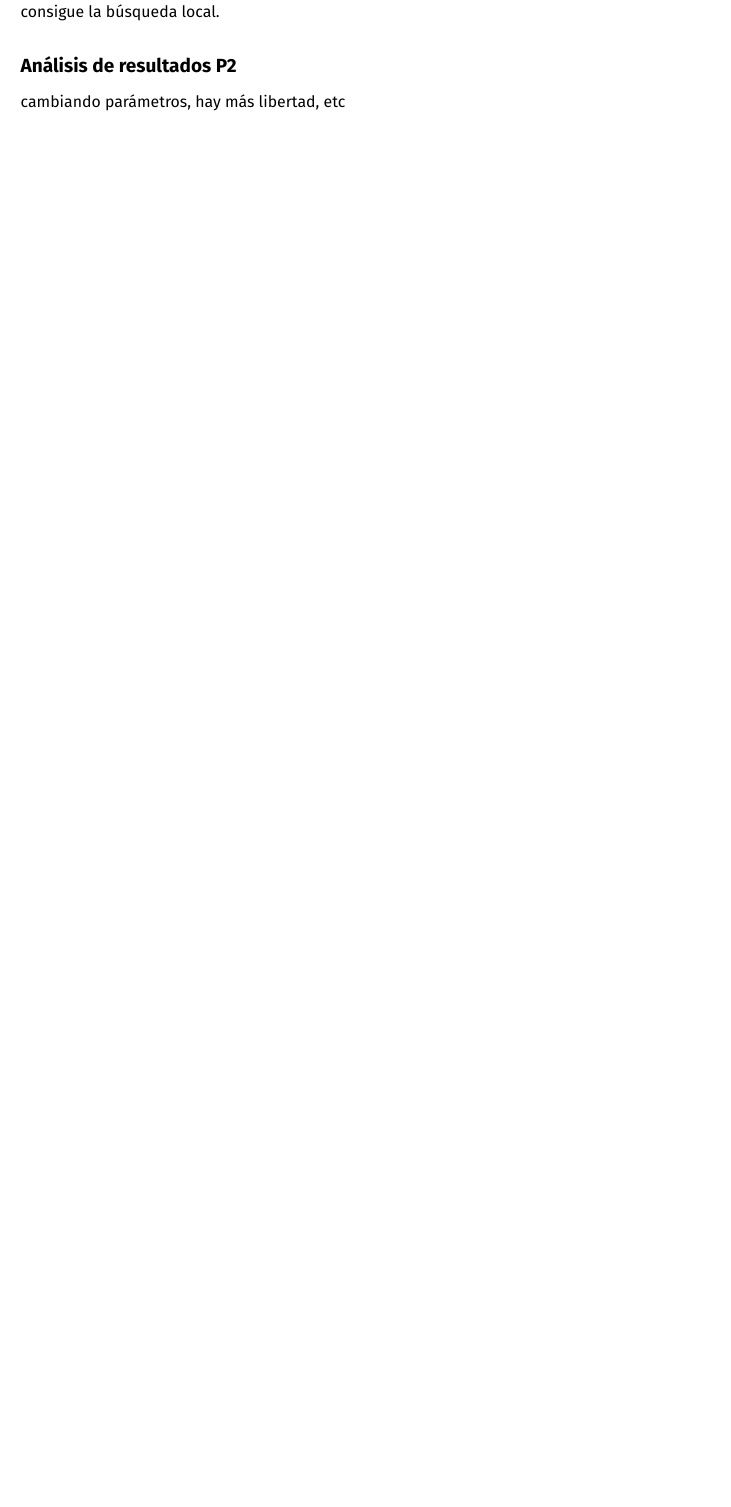
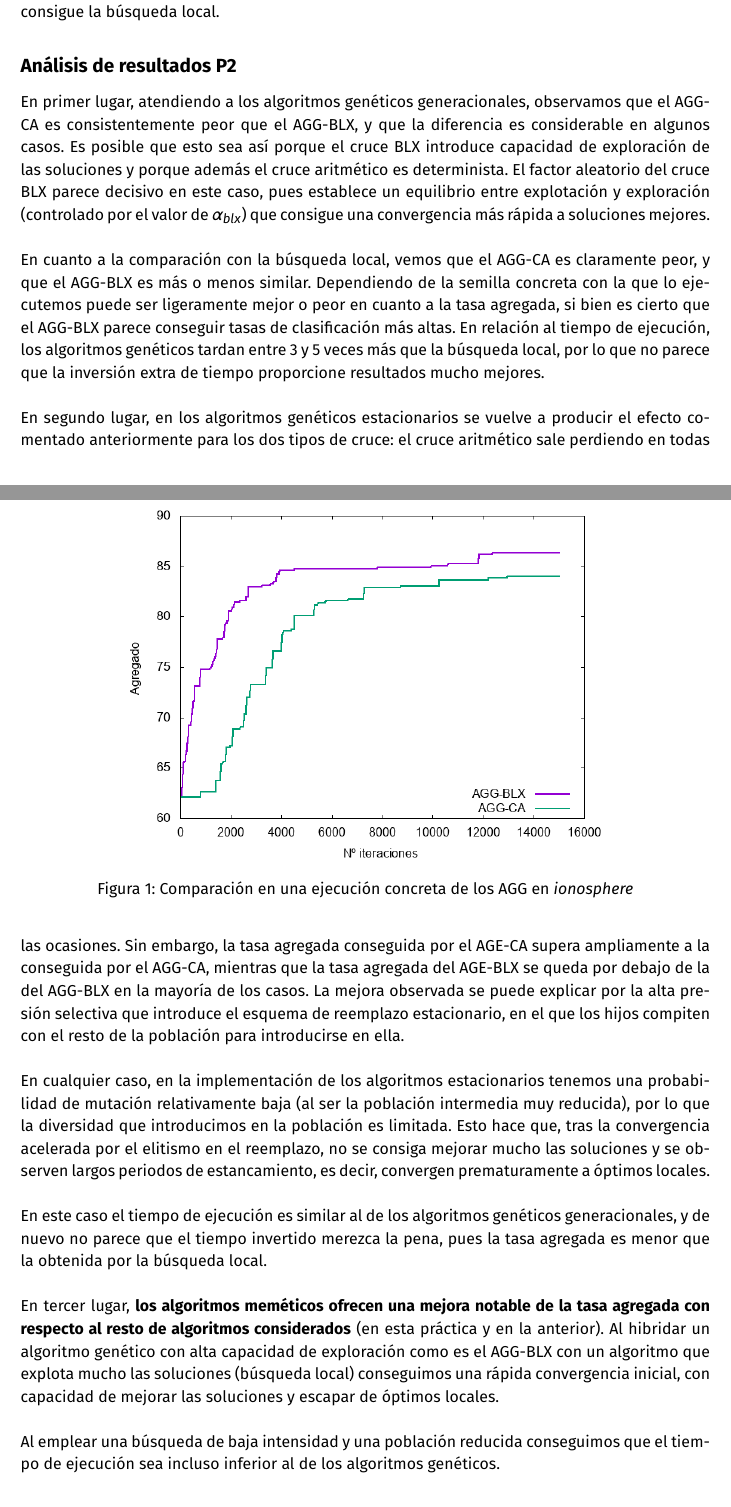
Before and after one commit to antcc/practicas-mh, a LaTeX document (results/P2/memoriaP2.tex): part of page 24 of 24 before the commit and two parts of pages 23 and 24 of 26 after it, the two joined at a grey line, cut so that both start at the same text, the shorter picture padded with empty space. The pictures show the PDF file results/P2/memoriaP2.pdf that the author committed with the source.

Commit message:
Memoria P2 acabada

```diff
--- a/results/P2/memoriaP2.tex
+++ b/results/P2/memoriaP2.tex
@@ -1091,6 +1090,50 @@ Por último, cabe destacar que en cuanto a la tasa de clasificación, el algorit
 \label{analisis}
 \addcontentsline{toc}{subsection}{\nameref{analisis}}
 
-cambiando parámetros, hay más libertad, etc
+En primer lugar, atendiendo a los algoritmos genéticos generacionales, observamos que el AGG-CA es consistentemente peor que el AGG-BLX, y que la diferencia es considerable en algunos casos. Es posible que esto sea así porque el cruce BLX introduce capacidad de exploración de las soluciones y porque además el cruce aritmético es determinista. El factor aleatorio del cruce BLX parece decisivo en este caso, pues establece un equilibrio entre explotación y exploración (controlado por el valor de $\alpha_{blx}$) que consigue una convergencia más rápida a soluciones mejores.\\
+
+En cuanto a la comparación con la búsqueda local, vemos que el AGG-CA es claramente peor, y que el AGG-BLX es más o menos similar. Dependiendo de la semilla concreta con la que lo ejecutemos puede ser ligeramente mejor o peor en cuanto a la tasa agregada, si bien es cierto que el AGG-BLX parece conseguir tasas de clasificación más altas. En relación al tiempo de ejecución, los algoritmos genéticos tardan entre 3 y 5 veces más que la búsqueda local, por lo que no parece que la inversión extra de tiempo proporcione resultados mucho mejores.\\
+
+\begin{figure}[ht!]
+    \centering
+    \includegraphics[width=0.7\textwidth]{img/AGG.png}
+	\caption{Comparación en una ejecución concreta de los AGG en \textit{ionosphere}}
+\end{figure}
+
+En segundo lugar, en los algoritmos genéticos estacionarios se vuelve a producir el efecto comentado anteriormente para los dos tipos de cruce: el cruce aritmético sale perdiendo en todas las ocasiones. Sin embargo, la tasa agregada conseguida por el AGE-CA supera ampliamente a la conseguida por el AGG-CA, mientras que la tasa agregada del AGE-BLX se queda por debajo de la del AGG-BLX en la mayoría de los casos. La mejora observada se puede explicar por la alta presión selectiva que introduce el esquema de reemplazo estacionario, en el que los hijos compiten con el resto de la población para introducirse en ella.\\
+
+\begin{figure}[ht!]
+    \centering
+    \includegraphics[width=0.7\textwidth]{img/AGE.png}
+	\caption{Comparación en una ejecución concreta de los AGE en \textit{ionosphere}}
+\end{figure}
+
+En cualquier caso, en la implementación de los algoritmos estacionarios tenemos una probabilidad de mutación relativamente baja (al ser la población intermedia muy reducida), por lo que la diversidad que introducimos en la población es limitada. Esto hace que, tras la convergencia acelerada por el elitismo en el reemplazo, no se consiga mejorar mucho las soluciones y se observen largos periodos de estancamiento, es decir, convergen prematuramente a óptimos locales.\\
+
+En este caso el tiempo de ejecución es similar al de los algoritmos genéticos generacionales, y de nuevo no parece que el tiempo invertido merezca la pena, pues la tasa agregada es menor que la obtenida por la búsqueda local. \\
+
+En tercer lugar, \textbf{los algoritmos meméticos ofrecen una mejora notable de la tasa agregada con respecto al resto de algoritmos considerados} (en esta práctica y en la anterior). Al hibridar un algoritmo genético con alta capacidad de exploración como es el AGG-BLX con un algoritmo que explota mucho las soluciones (búsqueda local) conseguimos una rápida convergencia inicial, con capacidad de mejorar las soluciones y escapar de óptimos locales.\\
+
+Al emplear una búsqueda de baja intensidad y una población reducida conseguimos que el tiempo de ejecución sea incluso inferior al de los algoritmos genéticos.\\
+
+Un detalle que podemos observar es que también hay periodos de estancamiento de las soluciones, motivados probablemente por iteraciones de la búsqueda local que no conducen a mejora, por lo que podríamos pensar en establecer un criterio de parada alternativo que contemple estas situaciones.
+
+\begin{figure}[ht!]
+    \centering
+    \includegraphics[width=0.7\textwidth]{img/am.png}
+	\caption{Comparación en una ejecución concreta de los AM en \textit{ionosphere}}
+\end{figure}
+
+En la comparación de los tres algoritmos meméticos no parece haber una tendencia consistente, pues las diferencias entre las tasas agregadas obtenidas es pequeña y puede depender de los procesos aleatorios involucrados.\\
+
+Vemos finalmente una gráfica comparativa de la tasa agregada (sobre el conjunto de entrenamiento) obtenida por todos los algoritmos en función del número de iteraciones realizadas, donde se aprecian las relaciones que hemos comentado anteriormente.\\
+
+\begin{figure}[ht!]
+    \centering
+    \includegraphics[width=0.7\textwidth]{img/todos.png}
+	\caption{Comparación en una ejecución concreta de todos los algoritmos en \textit{ionosphere}}
+\end{figure}
+
+Por último, no debemos pensar que el hecho de que los algoritmos genéticos no mejoren mucho los resultados obtenidos por la búsqueda local quiere decir que podamos descartarlos como metaheurísticas adecuadas. Hay muchos factores a tener en cuenta, como son el \textit{sesgo} que puedan tener los conjuntos de datos que utilizamos en favor de un algoritmo u otro, el valor de los distintos parámetros que controlan la ejecución de los algoritmos, la semilla utilizada, etc.
 
 \end{document}
```
Also changed, not shown: results/P2/memoriaP2.pdf, results/P2/memoriaP2.tex (113 more changed lines).
